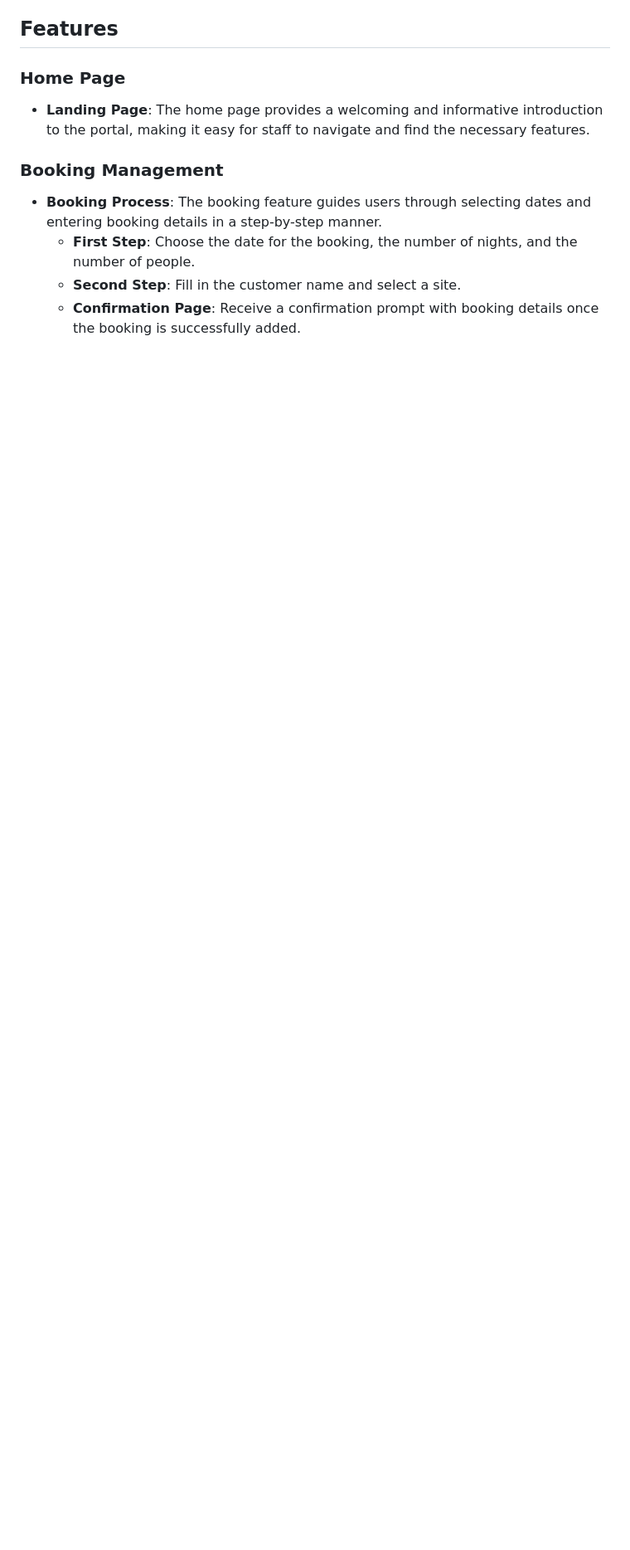
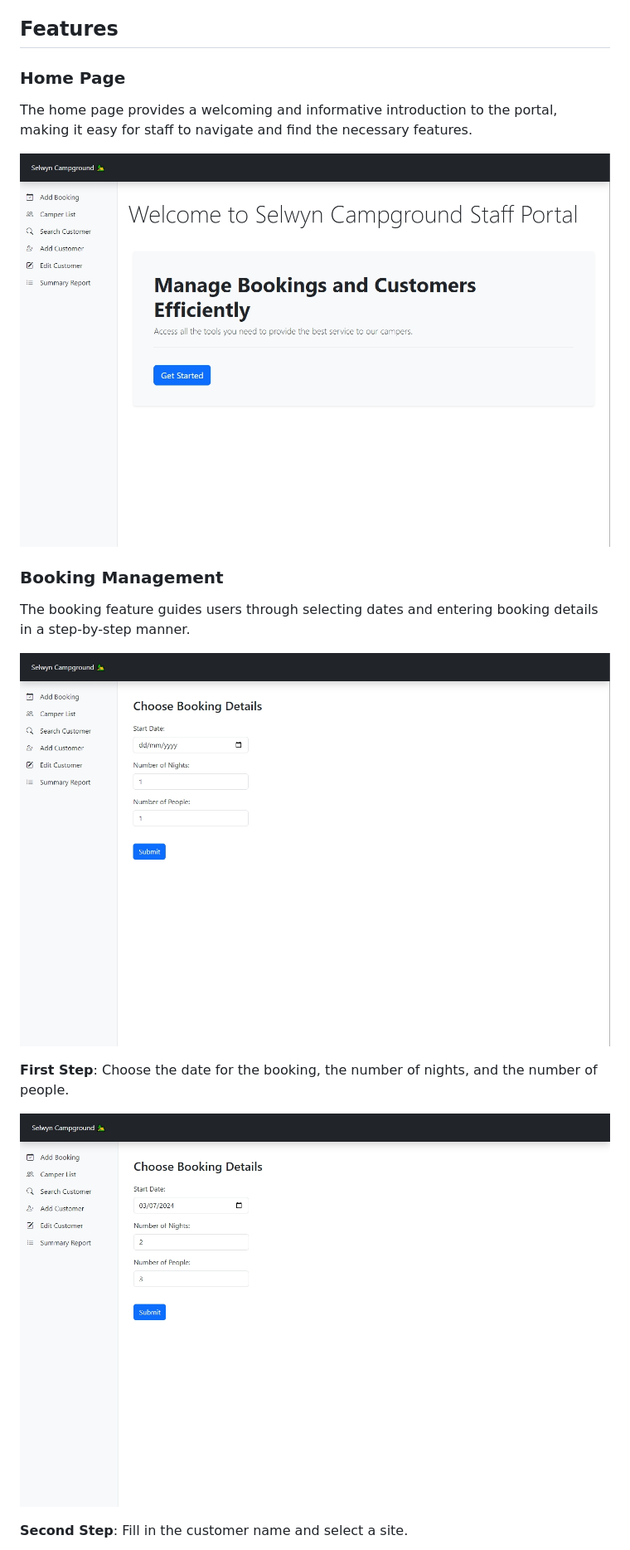
Before and after one commit to TaiJoLo/scg, a Markdown page: README.md, the part around one of its changes. Shown at 83% size. GitHub-like rendering; blank space fills up the shorter version.

```diff
--- a/README.md
+++ b/README.md
@@ -17,10 +17,24 @@ Check out the live application [here](https://laurenlo1161429.pythonanywhere.com
 ## Features
 
 ### Home Page
-- **Landing Page**: The home page provides a welcoming and informative introduction to the portal, making it easy for staff to navigate and find the necessary features.
+The home page provides a welcoming and informative introduction to the portal, making it easy for staff to navigate and find the necessary features.
+
+
+![Home Page](images/homepage.png)
 
 ### Booking Management
-- **Booking Process**: The booking feature guides users through selecting dates and entering booking details in a step-by-step manner.
-  - **First Step**: Choose the date for the booking, the number of nights, and the number of people.
-  - **Second Step**: Fill in the customer name and select a site.
-  - **Confirmation Page**: Receive a confirmation prompt with booking details once the booking is successfully added.
+The booking feature guides users through selecting dates and entering booking details in a step-by-step manner.
+
+
+![Booking](images/booking.jpg)
+
+
+**First Step**: Choose the date for the booking, the number of nights, and the number of people.
+
+
+![Booking](images/booking2.jpg)
+
+
+**Second Step**: Fill in the customer name and select a site.
+
+
```
Also changed, not shown: other parts of README.md (+63 -10 lines).
